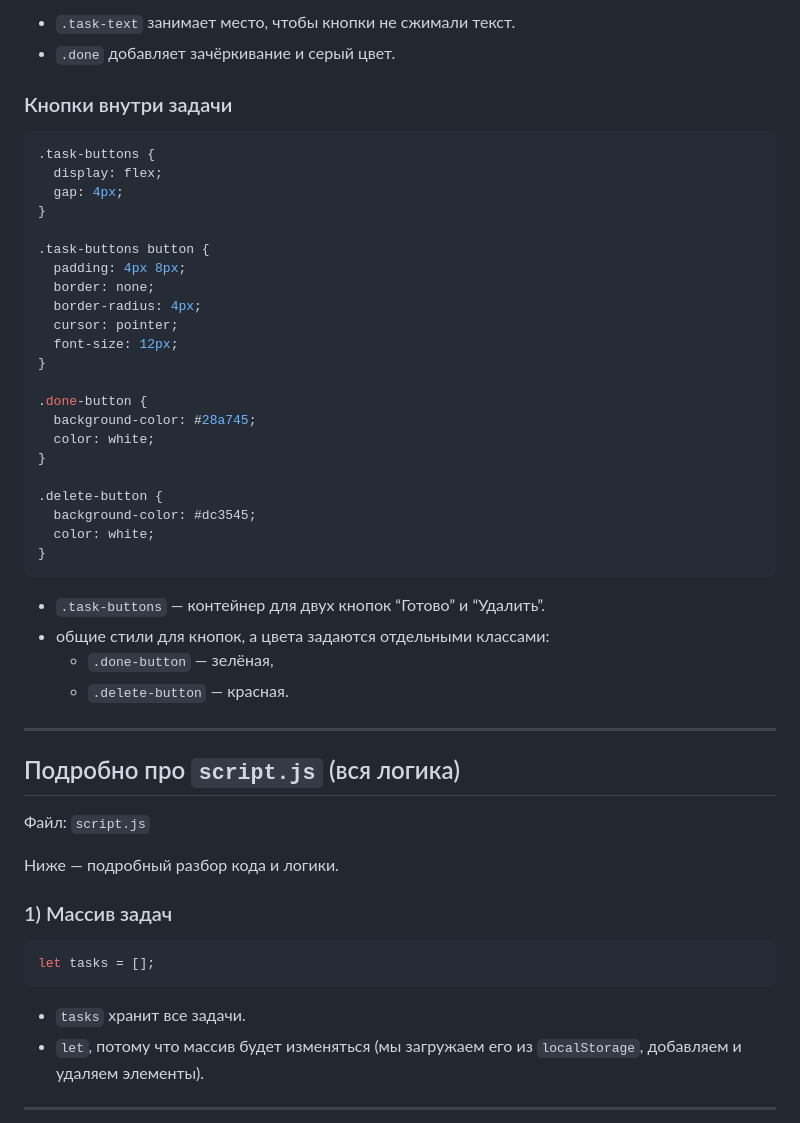
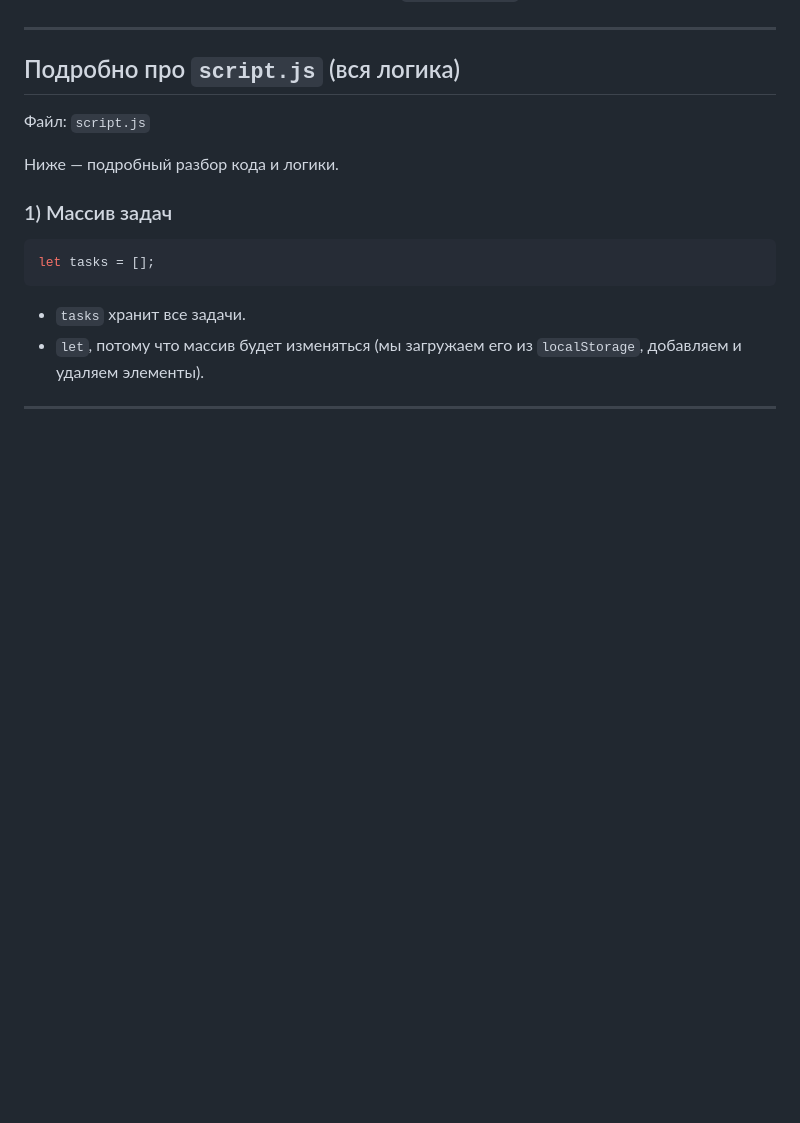
Before and after one commit to valtureso788/js, a Markdown page: js/Описание/README.md, the part around one of its changes. Drawn GitHub-style; blank space fills up the shorter version.

````diff
--- a/js/Описание/README.md
+++ b/js/Описание/README.md
@@ -273,37 +125,3 @@ ul {
-- `.task-text` занимает место, чтобы кнопки не сжимали текст.
-- `.done` добавляет зачёркивание и серый цвет.
-
-### Кнопки внутри задачи
-
-```css
-.task-buttons {
-  display: flex;
-  gap: 4px;
-}
-
-.task-buttons button {
-  padding: 4px 8px;
-  border: none;
-  border-radius: 4px;
-  cursor: pointer;
-  font-size: 12px;
-}
-
-.done-button {
-  background-color: #28a745;
-  color: white;
-}
-
-.delete-button {
-  background-color: #dc3545;
-  color: white;
-}
-```
-
-- `.task-buttons` — контейнер для двух кнопок “Готово” и “Удалить”.
-- общие стили для кнопок, а цвета задаются отдельными классами:
-  - `.done-button` — зелёная,
-  - `.delete-button` — красная.
 
 ---
 
````
Also changed, not shown: other parts of js/Описание/README.md (+0 -148 lines).
